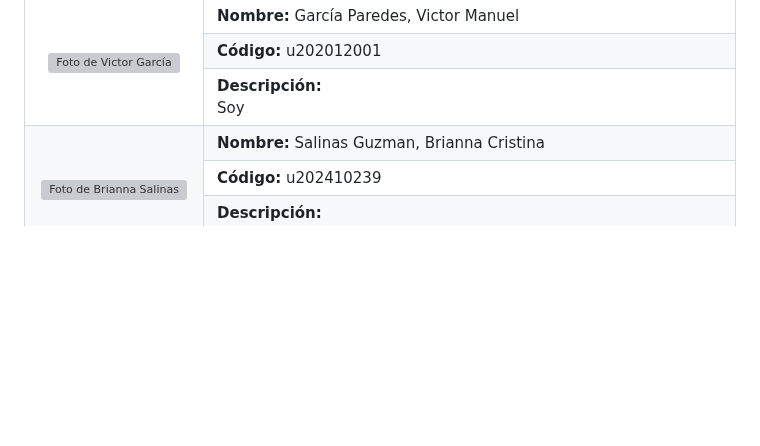
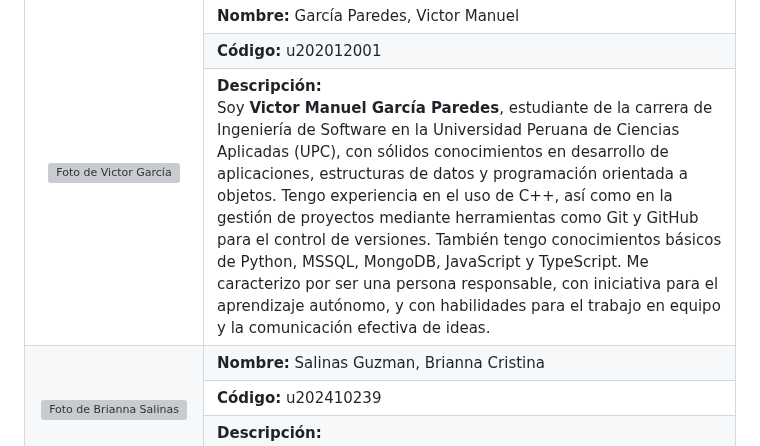
Before and after one commit to upc-pre-202620-1acc0238-4945-vitalcare/serenia-report, a Markdown page: README.md, the part around the change. Rendered like a GitHub page; blank space fills up the shorter version; grey boxes are pictures that could not be loaded.

Commit message:
feat(member-profile): add Victor Garcia description.

```diff
--- a/README.md
+++ b/README.md
@@ -364,7 +364,7 @@ Ser la plataforma de compañía digital que transforme cómo las familias de Lat
   <tr>
     <td>
       <b>Descripción:</b><br/>
-      Soy <b></b>
+      Soy <b>Victor Manuel García Paredes</b>, estudiante de la carrera de Ingeniería de Software en la Universidad Peruana de Ciencias Aplicadas (UPC), con sólidos conocimientos en desarrollo de aplicaciones, estructuras de datos y programación orientada a objetos. Tengo experiencia en el uso de C++, así como en la gestión de proyectos mediante herramientas como Git y GitHub para el control de versiones. También tengo conocimientos básicos de Python, MSSQL, MongoDB, JavaScript y TypeScript. Me caracterizo por ser una persona responsable, con iniciativa para el aprendizaje autónomo, y con habilidades para el trabajo en equipo y la comunicación efectiva de ideas.
       <br/>
     </td>
   </tr>
```
Also changed, not shown: assets/img/member-profiles/victor-garcia.png (added).
